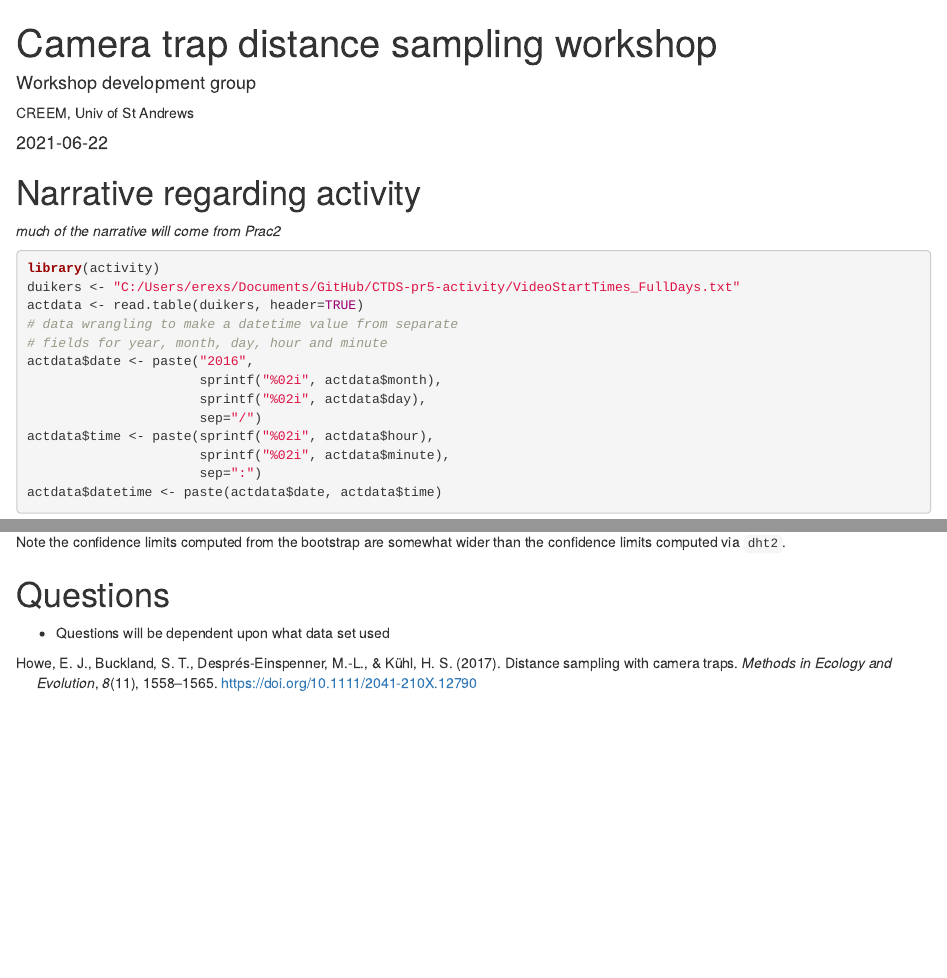
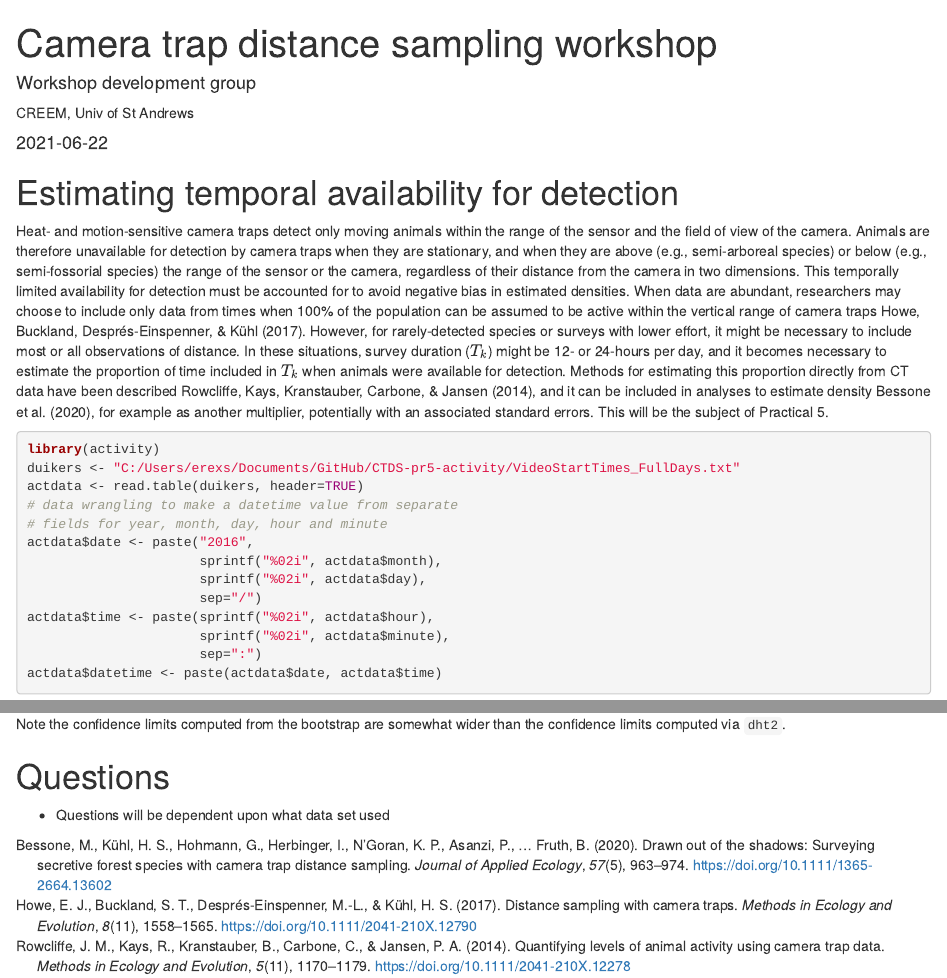
Before and after one commit to erex/CTDS-pr5-activity, an R Markdown document (CTDS-prac5.Rmd): the page in a window 1100 px wide, from its top, and a second part further down, joined at a grey line. Rendered offline with R 4.5, knitr and Pandoc, with nearby package versions; drawn as R Markdown's standard HTML page in place of the format the file asks for; some code elsewhere in the file could not run offline.

Commit message:
transfer activity narrative from prac2

````diff
--- a/CTDS-prac5.Rmd
+++ b/CTDS-prac5.Rmd
@@ -23,9 +23,9 @@ solution=FALSE
 ```
 
 
-#  Narrative regarding activity
+# Estimating temporal availability for detection
 
-*much of the narrative will come from Prac2*
+Heat- and motion-sensitive camera traps detect only moving animals within the range of the sensor and the field of view of the camera. Animals are therefore unavailable for detection by camera traps when they are stationary, and when they are above (e.g., semi-arboreal species) or below (e.g., semi-fossorial species) the range of the sensor or the camera, regardless of their distance from the camera in two dimensions. This temporally limited availability for detection must be accounted for to avoid negative bias in estimated densities. When data are abundant, researchers may choose to include only data from times when 100% of the population can be assumed to be active within the vertical range of camera traps @howeetal. However, for rarely-detected species or surveys with lower effort, it might be necessary to include most or all observations of distance. In these situations, survey duration ($T_k$) might be 12- or 24-hours per day, and it becomes necessary to estimate the proportion of time included in $T_k$ when animals were available for detection. Methods for estimating this proportion directly from CT data have been described @rowcliffe_2014, and it can be included in analyses to estimate density @bessone_2020, for example as another multiplier, potentially with an associated standard errors.  This will be the subject of Practical 5.
 
 ```{r datamunge, eval=solution}
 library(activity)
````
Also changed, not shown: CTDS-prac5.html.
